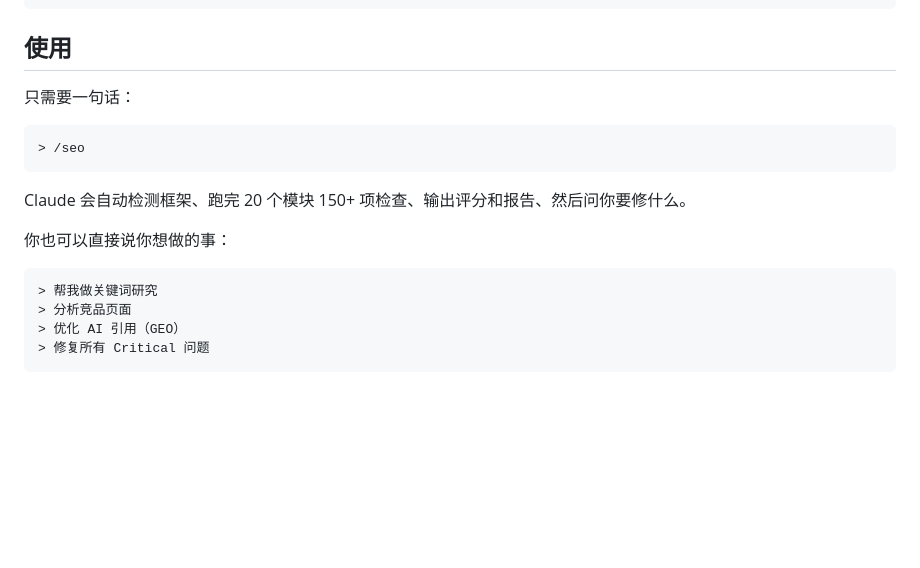
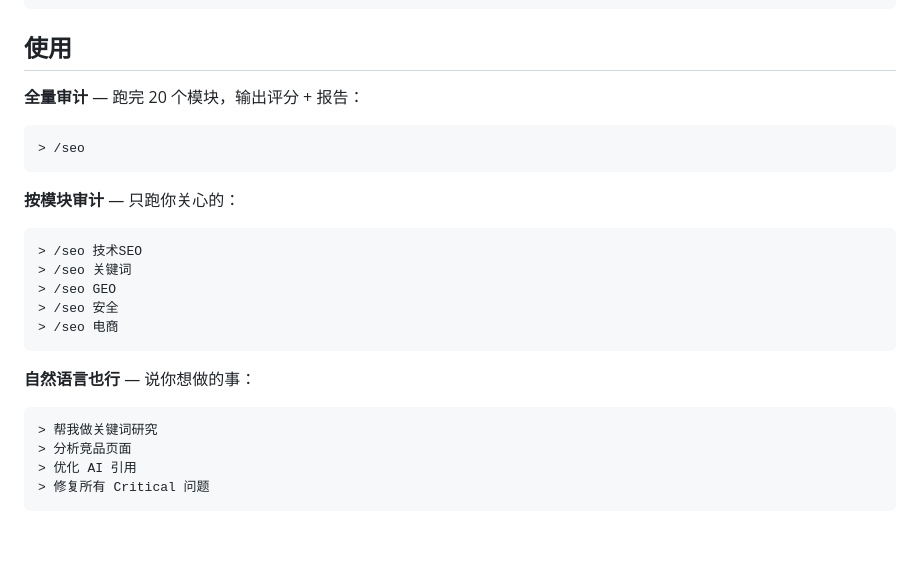
Before and after one commit to anxiong2025/seo-skill, a Markdown page: README.md, the part around the change. Rendered like a GitHub page; blank space fills up the shorter version.

````diff
--- a/README.md
+++ b/README.md
@@ -138,20 +138,28 @@ npx skills add anxiong2025/seo-skill
 
 ## 使用
 
-只需要一句话：
+**全量审计** — 跑完 20 个模块，输出评分 + 报告：
 
 ```
 > /seo
 ```
 
-Claude 会自动检测框架、跑完 20 个模块 150+ 项检查、输出评分和报告、然后问你要修什么。
+**按模块审计** — 只跑你关心的：
 
-你也可以直接说你想做的事：
+```
+> /seo 技术SEO
+> /seo 关键词
+> /seo GEO
+> /seo 安全
+> /seo 电商
+```
+
+**自然语言也行** — 说你想做的事：
 
 ```
 > 帮我做关键词研究
 > 分析竞品页面
-> 优化 AI 引用（GEO）
+> 优化 AI 引用
 > 修复所有 Critical 问题
 ```
 
````
Also changed, not shown: SKILL.md (+36 -2 lines).
